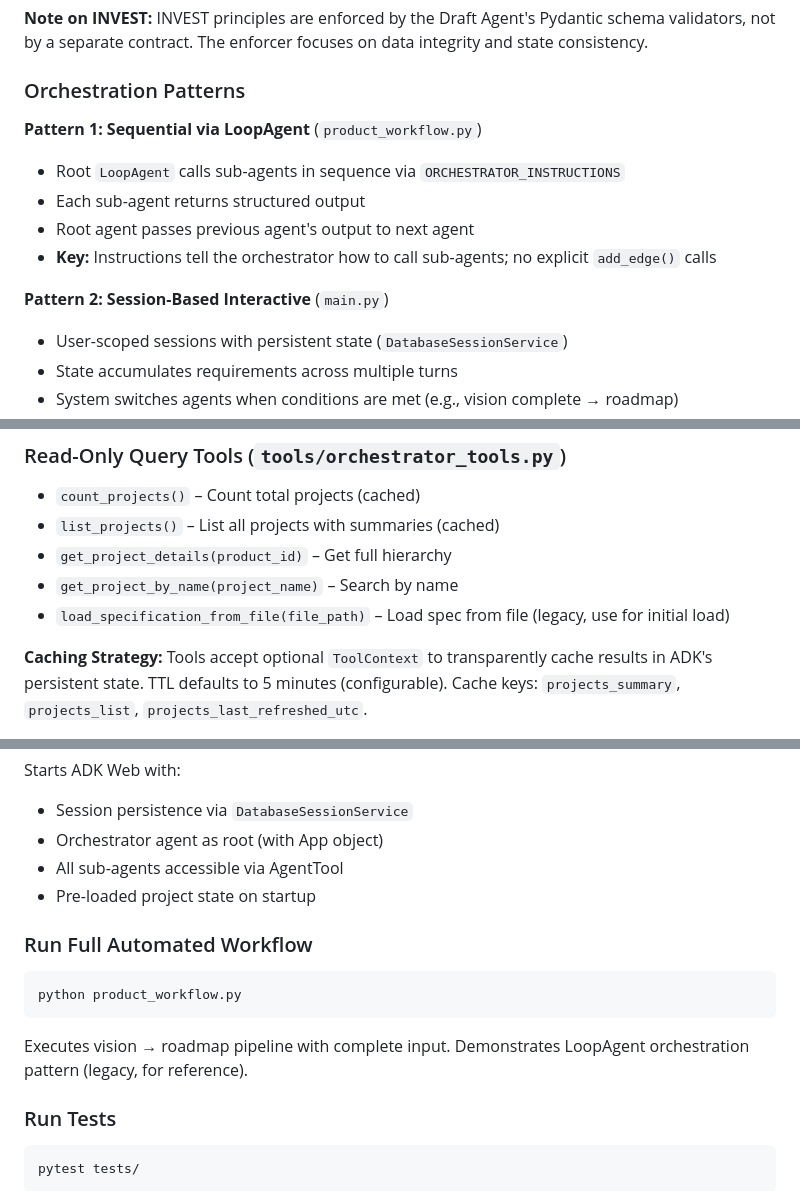
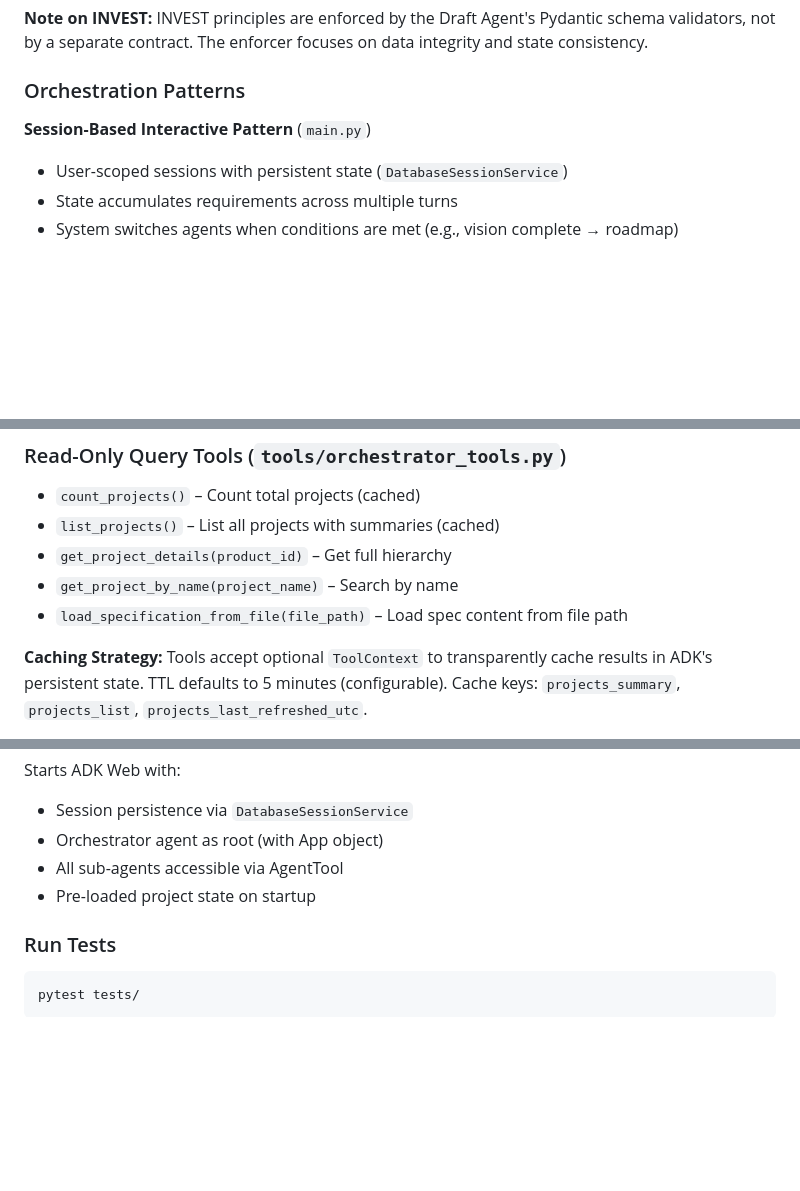
Before and after one commit to arduinitavares/project_tcc, a Markdown page: .github/copilot-instructions.md, 3 parts joined by grey strips. Drawn GitHub-style; blank space fills up the shorter version.

````diff
--- a/.github/copilot-instructions.md
+++ b/.github/copilot-instructions.md
@@ -83,13 +83,7 @@ not by a separate contract. The enforcer focuses on data integrity and state con
 
 ### Orchestration Patterns
 
-**Pattern 1: Sequential via LoopAgent** (`product_workflow.py`)
-- Root `LoopAgent` calls sub-agents in sequence via `ORCHESTRATOR_INSTRUCTIONS`
-- Each sub-agent returns structured output
-- Root agent passes previous agent's output to next agent
-- **Key:** Instructions tell the orchestrator how to call sub-agents; no explicit `add_edge()` calls
-
-**Pattern 2: Session-Based Interactive** (`main.py`)
+**Session-Based Interactive Pattern** (`main.py`)
 - User-scoped sessions with persistent state (`DatabaseSessionService`)
 - State accumulates requirements across multiple turns
 - System switches agents when conditions are met (e.g., vision complete → roadmap)
@@ -138,7 +132,7 @@ This ensures agents maintain context across clarifying question rounds.
 - `list_projects()` – List all projects with summaries (cached)
 - `get_project_details(product_id)` – Get full hierarchy
 - `get_project_by_name(project_name)` – Search by name
-- `load_specification_from_file(file_path)` – Load spec from file (legacy, use for initial load)
+- `load_specification_from_file(file_path)` – Load spec content from file path
 
 **Caching Strategy:** Tools accept optional `ToolContext` to transparently cache results in ADK's persistent state. TTL defaults to 5 minutes (configurable). Cache keys: `projects_summary`, `projects_list`, `projects_last_refreshed_utc`.
 
@@ -236,12 +230,6 @@ Starts ADK Web with:
 - Orchestrator agent as root (with App object)
 - All sub-agents accessible via AgentTool
 - Pre-loaded project state on startup
-
-### Run Full Automated Workflow
-```bash
-python product_workflow.py
-```
-Executes vision → roadmap pipeline with complete input. Demonstrates LoopAgent orchestration pattern (legacy, for reference).
 
 ### Run Tests
 ```bash
````
Also changed, not shown: CLAUDE.md (+0 -12 lines).
